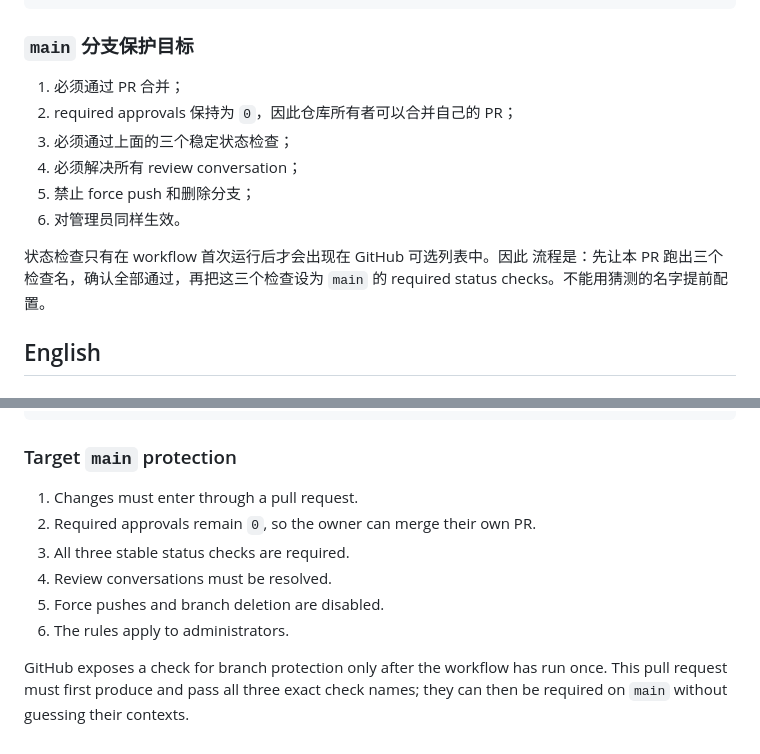
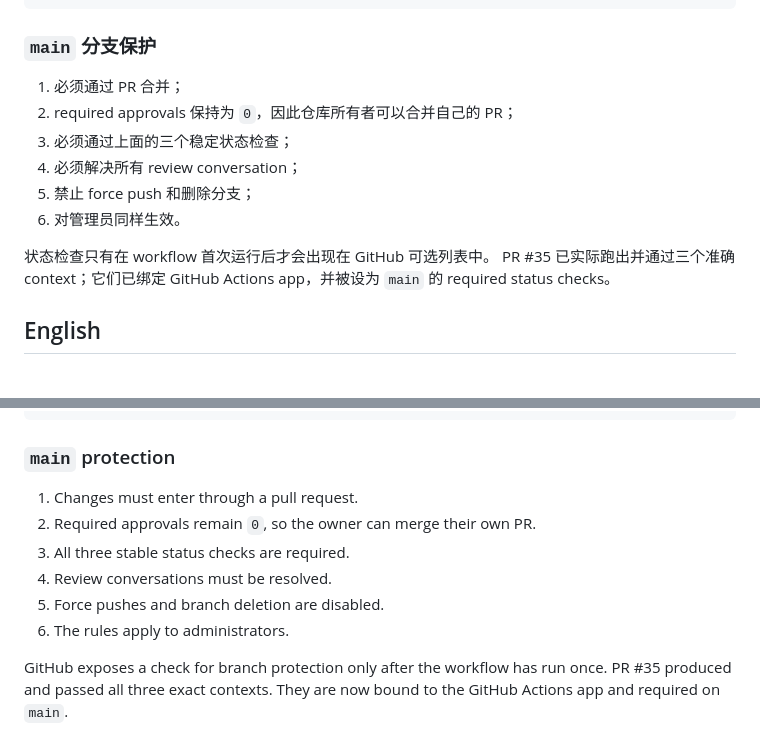
Before and after one commit to CodingThrust/exam-automark, a Markdown page: docs/ci-quality-gate.md, 2 parts joined by grey strips. GitHub-like rendering.

Commit message:
docs: record active main protection / 记录 main 保护启用

````diff
--- a/docs/ci-quality-gate.md
+++ b/docs/ci-quality-gate.md
@@ -50,7 +50,7 @@ python -m benchmark.core.research_records --manifest experiments/records/tooling
 python -m benchmark.core.research_records --manifest experiments/records/literature-surveys/sci_brain_run_manifest.json
 ```
 
-### `main` 分支保护目标
+### `main` 分支保护
 
 1. 必须通过 PR 合并；
 2. required approvals 保持为 `0`，因此仓库所有者可以合并自己的 PR；
@@ -59,9 +59,9 @@ python -m benchmark.core.research_records --manifest experiments/records/literat
 5. 禁止 force push 和删除分支；
 6. 对管理员同样生效。
 
-状态检查只有在 workflow 首次运行后才会出现在 GitHub 可选列表中。因此
-流程是：先让本 PR 跑出三个检查名，确认全部通过，再把这三个检查设为
-`main` 的 required status checks。不能用猜测的名字提前配置。
+状态检查只有在 workflow 首次运行后才会出现在 GitHub 可选列表中。
+PR #35 已实际跑出并通过三个准确 context；它们已绑定 GitHub Actions
+app，并被设为 `main` 的 required status checks。
 
 ## English
 
@@ -119,7 +119,7 @@ python -m benchmark.core.research_records --manifest experiments/records/tooling
 python -m benchmark.core.research_records --manifest experiments/records/literature-surveys/sci_brain_run_manifest.json
 ```
 
-### Target `main` protection
+### `main` protection
 
 1. Changes must enter through a pull request.
 2. Required approvals remain `0`, so the owner can merge their own PR.
@@ -129,5 +129,5 @@ python -m benchmark.core.research_records --manifest experiments/records/literat
 6. The rules apply to administrators.
 
 GitHub exposes a check for branch protection only after the workflow has run
-once. This pull request must first produce and pass all three exact check
-names; they can then be required on `main` without guessing their contexts.
+once. PR #35 produced and passed all three exact contexts. They are now bound
+to the GitHub Actions app and required on `main`.
````
Also changed, not shown: 2 other files.
